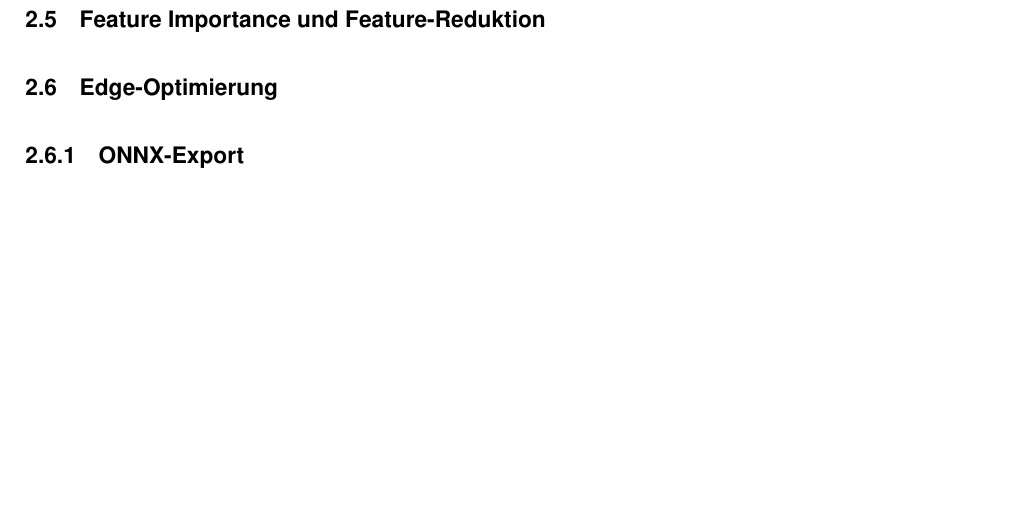
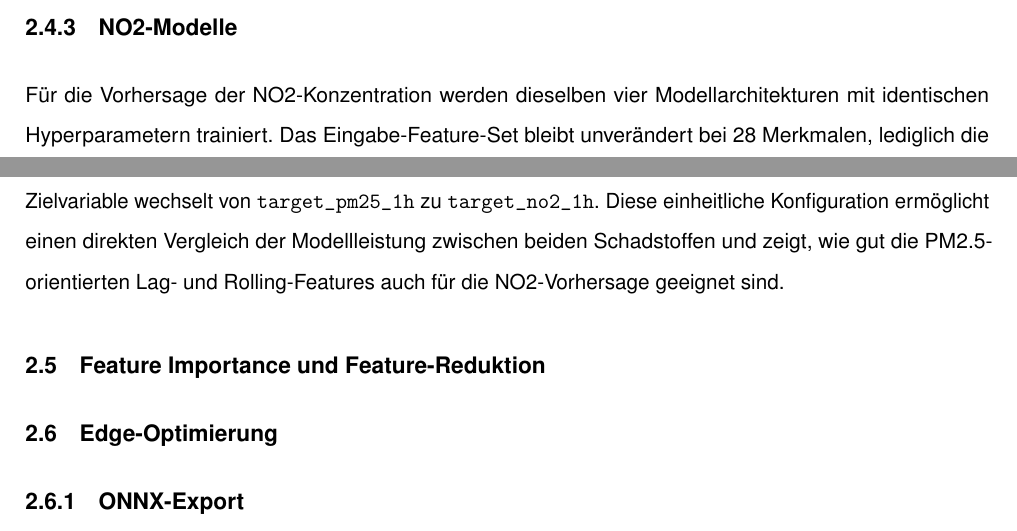
Before and after one commit to svenb23/EdgeAI, a LaTeX document (reports/report.tex): part of page 11 of 13 before the commit and two parts of pages 10 and 11 of 13 after it, the two joined at a grey line, cut at the place of the change, the shorter picture padded with empty space. Compiled offline with pdfLaTeX.

Commit message:
Add NO2 model training section to report

```diff
--- a/reports/report.tex
+++ b/reports/report.tex
@@ -299,7 +299,12 @@ Die klassischen Modelle werden als Pickle-Dateien gespeichert, das \ac{GRU}-Mode
 PyTorch-State-Dict zusammen mit dem zugehörigen Scaler.
 
 \subsubsection{NO2-Modelle}
-% TODO: Linear Regression, Random Forest, Gradient Boosting, GRU
+Für die Vorhersage der NO2-Konzentration werden dieselben vier Modellarchitekturen mit
+identischen Hyperparametern trainiert. Das Eingabe-Feature-Set bleibt unverändert bei
+28~Merkmalen, lediglich die Zielvariable wechselt von \texttt{target\_pm25\_1h} zu
+\texttt{target\_no2\_1h}. Diese einheitliche Konfiguration ermöglicht einen direkten
+Vergleich der Modellleistung zwischen beiden Schadstoffen und zeigt, wie gut die
+PM2.5-orientierten Lag- und Rolling-Features auch für die NO2-Vorhersage geeignet sind.
 
 \subsection{Feature Importance und Feature-Reduktion}
 % TODO: Korrelation, MDI, Permutation Importance, Reduktion 28 -> 17 Features
```
Also changed, not shown: reports/report.pdf.
